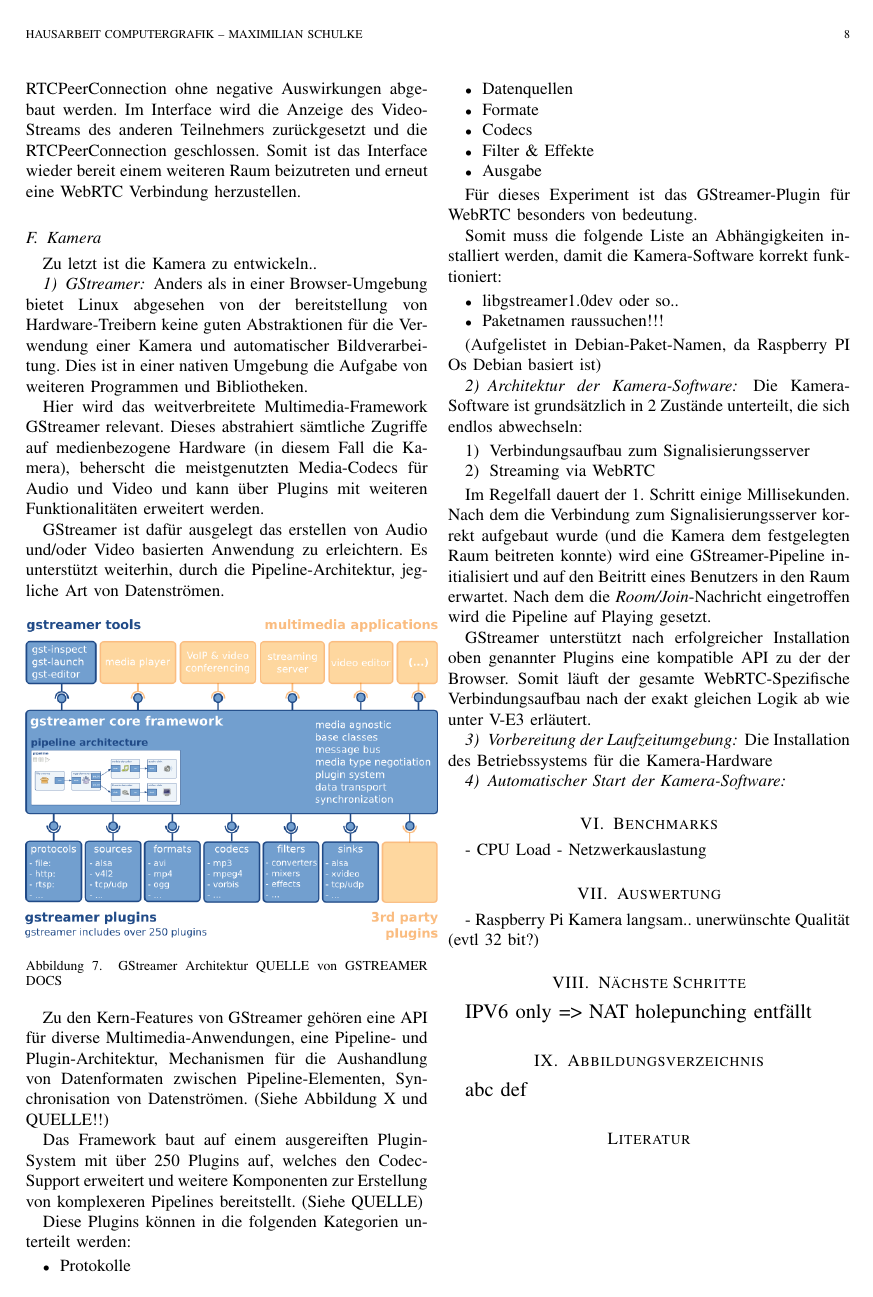
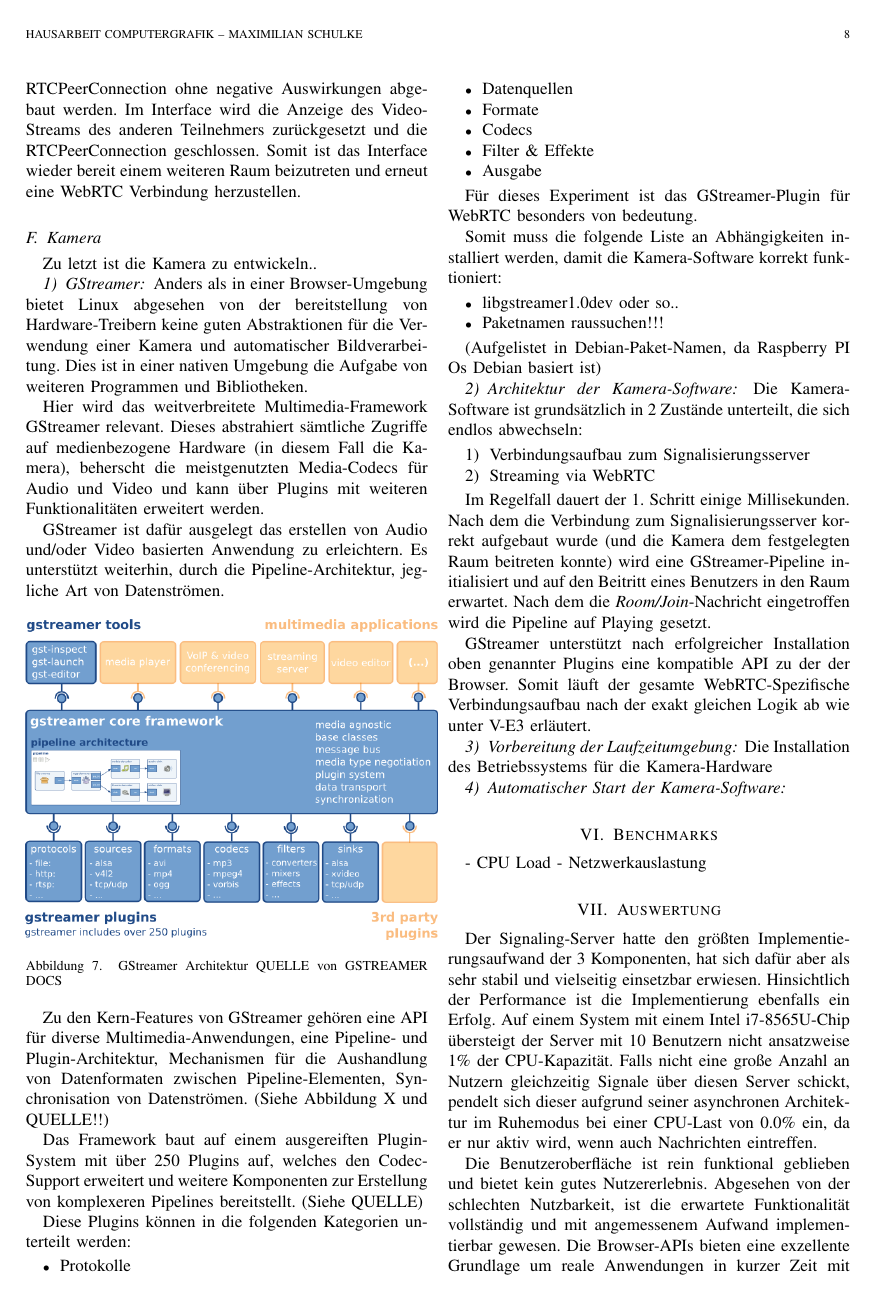
Before and after one commit to mara-schulke/thb, a LaTeX paper (computergrafik/echtzeit-video-streaming.tex): page 8 of 9 before the commit and page 8 of 10 after it. Compiled offline with pdfLaTeX.

Commit message:
Start the conclousion section

```diff
--- a/computergrafik/echtzeit-video-streaming.tex
+++ b/computergrafik/echtzeit-video-streaming.tex
@@ -736,4 +736,18 @@ Die Installation des Betriebssystems für die Kamera-Hardware
 
 \section{Auswertung}
 
-- Raspberry Pi Kamera langsam..\ unerwünschte Qualität (evtl 32 bit?)
+Der Signaling-Server hatte den größten Implementierungsaufwand der 3
+Komponenten, hat sich dafür aber als sehr stabil und vielseitig einsetzbar
+erwiesen. Hinsichtlich der Performance ist die Implementierung ebenfalls ein
+Erfolg. Auf einem System mit einem Intel i7-8565U-Chip übersteigt der Server
+mit 10 Benutzern nicht ansatzweise 1\% der CPU-Kapazität. Falls nicht eine
+große Anzahl an Nutzern gleichzeitig Signale über diesen Server schickt,
+pendelt sich dieser aufgrund seiner asynchronen Architektur im Ruhemodus bei
+einer CPU-Last von 0.0\% ein, da er nur aktiv wird, wenn auch Nachrichten
+eintreffen.
+
+Die Benutzeroberfläche ist rein funktional geblieben und bietet kein gutes
+Nutzererlebnis. Abgesehen von der schlechten Nutzbarkeit, ist die erwartete
+Funktionalität vollständig und mit angemessenem Aufwand implementierbar
+gewesen. Die Browser-APIs bieten eine exzellente Grundlage um reale
+Anwendungen in kurzer Zeit mit einer Live-Stream-Funktionalität zu entwickeln.
@@ -740,8 +769,6 @@ Die Installation des Betriebssystems für die Kamera-Hardware
 
 \section{Nächste Schritte}
 
-\large{IPV6 only => NAT holepunching entfällt}
+Die nächsten Schritte um dieses Experiment weiterzuführen wären definitiv die
+Fehlersuche an der Kamera-Software um die Übertragungsqualität zu steigern.
 
-\section{Abbildungsverzeichnis}
-abc
-def
@@ -748,5 +779,4 @@ def
 
-\bibliographystyle{IEEEtran}
-\bibliography{IEEEabrv,references}
+Auch die Sicherheit von Räumen könnte durch ausgreiftere
+Authentifizierungsverfahren drastisch erhöht werden.
 
-\newpage
```
Also changed, not shown: computergrafik/echtzeit-video-streaming.pdf, computergrafik/echtzeit-video-streaming.tex (38 more changed lines).
